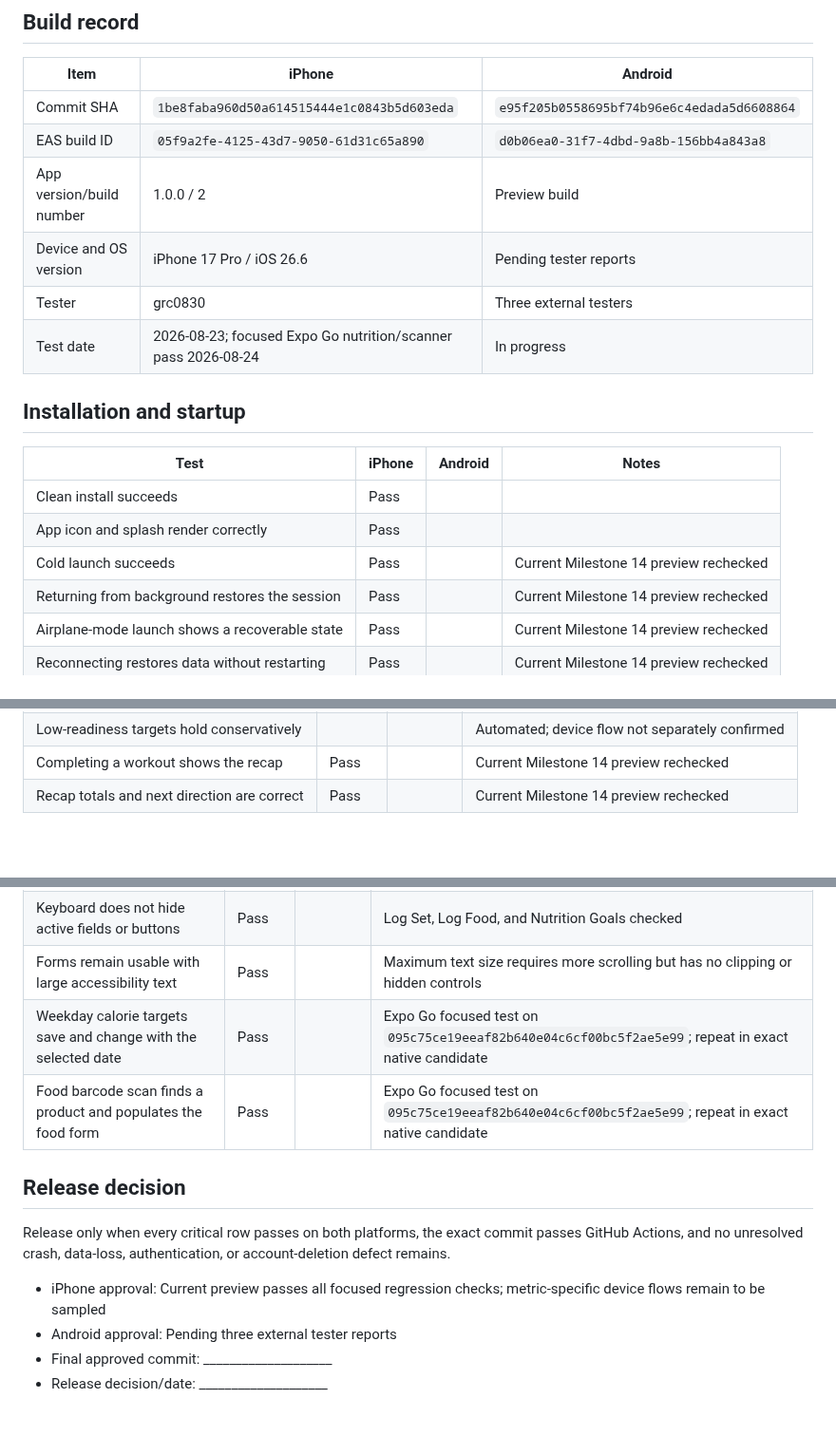
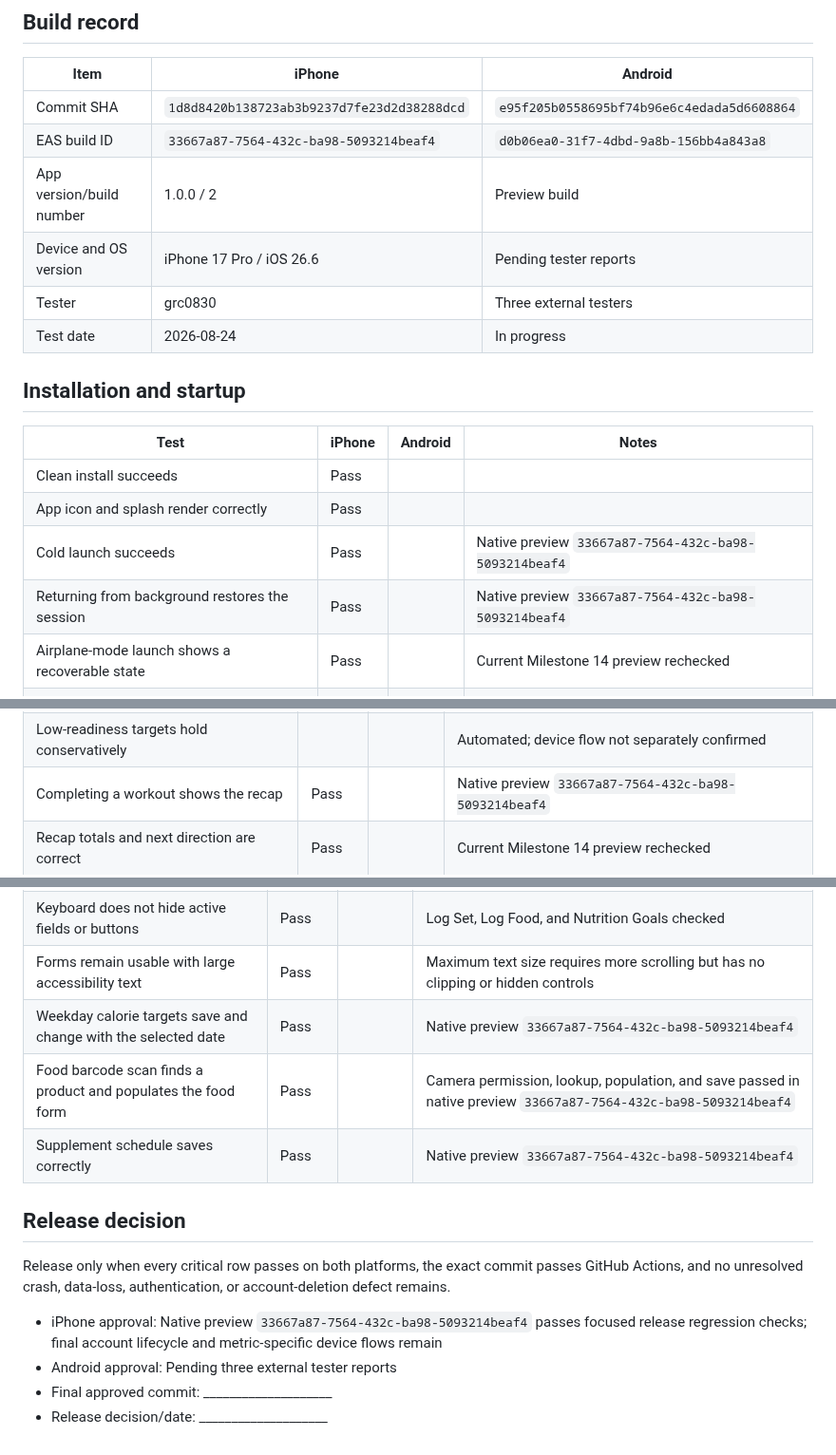
Before and after one commit to Fortomnia-LLC/Fortomnia, a Markdown page: docs/MILESTONE_14_DEVICE_TEST_MATRIX.md, 3 parts joined by grey strips. Shown at 95% size. Drawn GitHub-style; blank space fills up the shorter version.

Commit message:
Record native iOS release checks

```diff
--- a/docs/MILESTONE_14_DEVICE_TEST_MATRIX.md
+++ b/docs/MILESTONE_14_DEVICE_TEST_MATRIX.md
@@ -6,12 +6,12 @@ Use the exact commit and build identifiers intended for release. Record Pass, Fa
 
 | Item | iPhone | Android |
 | --- | --- | --- |
-| Commit SHA | `1be8faba960d50a614515444e1c0843b5d603eda` | `e95f205b0558695bf74b96e6c4edada5d6608864` |
-| EAS build ID | `05f9a2fe-4125-43d7-9050-61d31c65a890` | `d0b06ea0-31f7-4dbd-9a8b-156bb4a843a8` |
+| Commit SHA | `1d8d8420b138723ab3b9237d7fe23d2d38288dcd` | `e95f205b0558695bf74b96e6c4edada5d6608864` |
+| EAS build ID | `33667a87-7564-432c-ba98-5093214beaf4` | `d0b06ea0-31f7-4dbd-9a8b-156bb4a843a8` |
 | App version/build number | 1.0.0 / 2 | Preview build |
 | Device and OS version | iPhone 17 Pro / iOS 26.6 | Pending tester reports |
 | Tester | grc0830 | Three external testers |
-| Test date | 2026-08-23; focused Expo Go nutrition/scanner pass 2026-08-24 | In progress |
+| Test date | 2026-08-24 | In progress |
 
 ## Installation and startup
 
@@ -19,8 +19,8 @@ Use the exact commit and build identifiers intended for release. Record Pass, Fa
 | --- | --- | --- | --- |
 | Clean install succeeds | Pass |  |  |
 | App icon and splash render correctly | Pass |  |  |
-| Cold launch succeeds | Pass |  | Current Milestone 14 preview rechecked |
-| Returning from background restores the session | Pass |  | Current Milestone 14 preview rechecked |
+| Cold launch succeeds | Pass |  | Native preview `33667a87-7564-432c-ba98-5093214beaf4` |
+| Returning from background restores the session | Pass |  | Native preview `33667a87-7564-432c-ba98-5093214beaf4` |
 | Airplane-mode launch shows a recoverable state | Pass |  | Current Milestone 14 preview rechecked |
 | Reconnecting restores data without restarting | Pass |  | Current Milestone 14 preview rechecked |
 
@@ -49,7 +49,7 @@ Use the exact commit and build identifiers intended for release. Record Pass, Fa
 | Round target feedback is correct |  |  | Automated; device flow not separately confirmed |
 | Warm-ups and drop sets are not evaluated | Pass |  |  |
 | Low-readiness targets hold conservatively |  |  | Automated; device flow not separately confirmed |
-| Completing a workout shows the recap | Pass |  | Current Milestone 14 preview rechecked |
+| Completing a workout shows the recap | Pass |  | Native preview `33667a87-7564-432c-ba98-5093214beaf4` |
 | Recap totals and next direction are correct | Pass |  | Current Milestone 14 preview rechecked |
 
 ## Measurements and forms
@@ -63,14 +63,15 @@ Use the exact commit and build identifiers intended for release. Record Pass, Fa
 | Primary actions and selected controls use the blue palette | Pass |  | Current Milestone 14 preview rechecked |
 | Keyboard does not hide active fields or buttons | Pass |  | Log Set, Log Food, and Nutrition Goals checked |
 | Forms remain usable with large accessibility text | Pass |  | Maximum text size requires more scrolling but has no clipping or hidden controls |
-| Weekday calorie targets save and change with the selected date | Pass |  | Expo Go focused test on `095c75ce19eeaf82b640e04c6cf00bc5f2ae5e99`; repeat in exact native candidate |
-| Food barcode scan finds a product and populates the food form | Pass |  | Expo Go focused test on `095c75ce19eeaf82b640e04c6cf00bc5f2ae5e99`; repeat in exact native candidate |
+| Weekday calorie targets save and change with the selected date | Pass |  | Native preview `33667a87-7564-432c-ba98-5093214beaf4` |
+| Food barcode scan finds a product and populates the food form | Pass |  | Camera permission, lookup, population, and save passed in native preview `33667a87-7564-432c-ba98-5093214beaf4` |
+| Supplement schedule saves correctly | Pass |  | Native preview `33667a87-7564-432c-ba98-5093214beaf4` |
 
 ## Release decision
 
 Release only when every critical row passes on both platforms, the exact commit passes GitHub Actions, and no unresolved crash, data-loss, authentication, or account-deletion defect remains.
 
-- iPhone approval: Current preview passes all focused regression checks; metric-specific device flows remain to be sampled
+- iPhone approval: Native preview `33667a87-7564-432c-ba98-5093214beaf4` passes focused release regression checks; final account lifecycle and metric-specific device flows remain
 - Android approval: Pending three external tester reports
 - Final approved commit: ____________________
 - Release decision/date: ____________________
```
